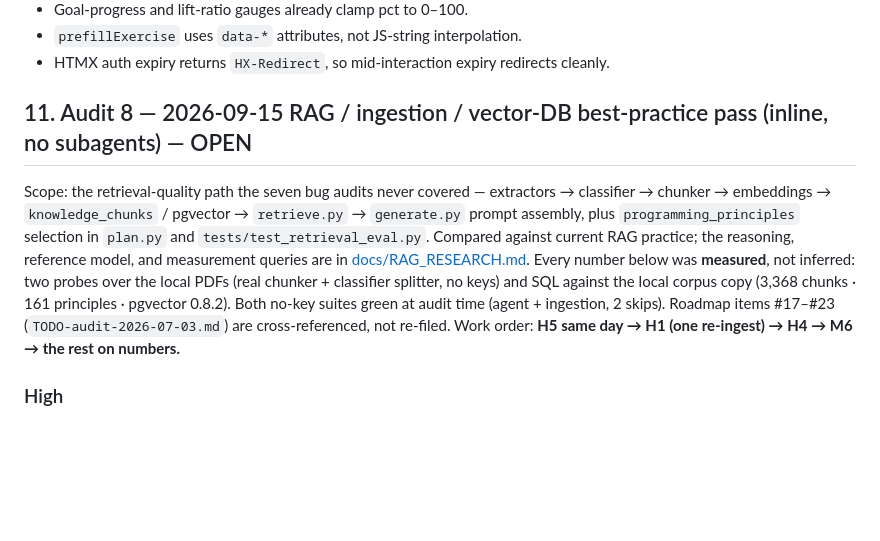
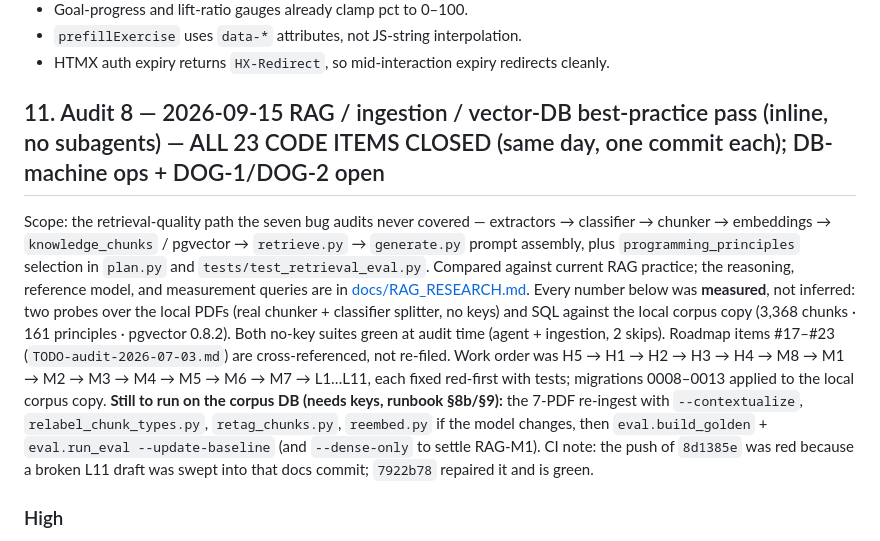
Before and after one commit to dcmshi/oly-program-generator, a Markdown page: TODO.md, the part around the change. Rendered like a GitHub page; blank space fills up the shorter version.

Commit message:
docs: close out TODO §11 — all 23 RAG items landed; list the pending corpus-DB ops

```diff
--- a/TODO.md
+++ b/TODO.md
@@ -399,7 +399,7 @@ palette contrast, dead-asset checks).
 - `prefillExercise` uses `data-*` attributes, not JS-string interpolation.
 - HTMX auth expiry returns `HX-Redirect`, so mid-interaction expiry redirects cleanly.
 
-## 11. Audit 8 — 2026-09-15 RAG / ingestion / vector-DB best-practice pass (inline, no subagents) — OPEN
+## 11. Audit 8 — 2026-09-15 RAG / ingestion / vector-DB best-practice pass (inline, no subagents) — ALL 23 CODE ITEMS CLOSED (same day, one commit each); DB-machine ops + DOG-1/DOG-2 open
 
 Scope: the retrieval-quality path the seven bug audits never covered — extractors →
 classifier → chunker → embeddings → `knowledge_chunks` / pgvector → `retrieve.py`
@@ -411,8 +411,13 @@ not inferred: two probes over the local PDFs (real chunker + classifier splitter
 no keys) and SQL against the local corpus copy (3,368 chunks · 161 principles ·
 pgvector 0.8.2). Both no-key suites green at audit time (agent + ingestion, 2
 skips). Roadmap items #17–#23 (`TODO-audit-2026-07-03.md`) are cross-referenced,
-not re-filed. Work order: **H5 same day → H1 (one re-ingest) → H4 → M6 → the rest
-on numbers.**
+not re-filed. Work order was H5 → H1 → H2 → H3 → H4 → M8 → M1 → M2 → M3 → M4 → M5 → M6 → M7 → L1…L11,
+each fixed red-first with tests; migrations 0008–0013 applied to the local corpus copy.
+**Still to run on the corpus DB (needs keys, runbook §8b/§9):** the 7-PDF re-ingest with
+`--contextualize`, `relabel_chunk_types.py`, `retag_chunks.py`, `reembed.py` if the model
+changes, then `eval.build_golden` + `eval.run_eval --update-baseline` (and `--dense-only`
+to settle RAG-M1). CI note: the push of `8d1385e` was red because a broken L11 draft was
+swept into that docs commit; `7922b78` repaired it and is green.
 
 ### High
 
```
